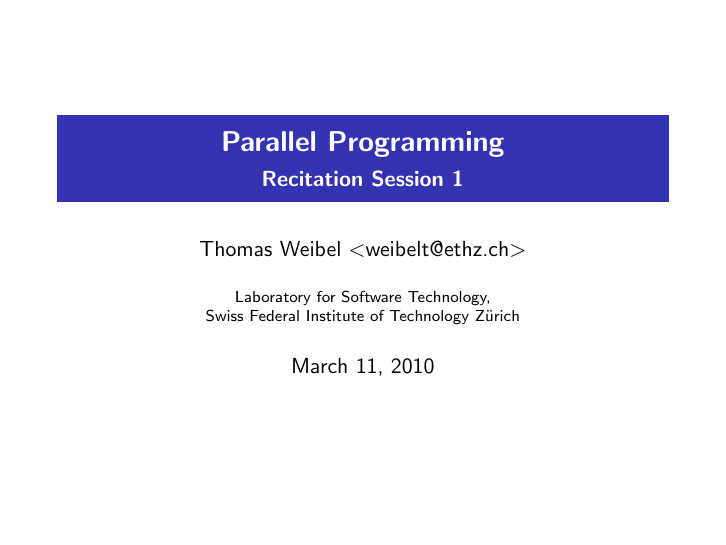
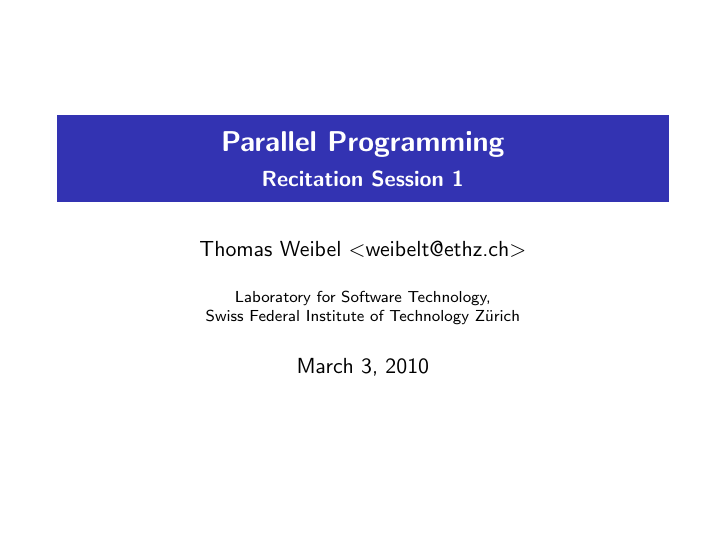
Before and after one commit to thom/parallel-programming-teaching, LaTeX slides (session-01/presentation.notes.tex, which reads session-01/presentation.tex): page 1 of 24. Compiled offline with pdfLaTeX.

Commit message:
Fixed date

```diff
--- a/session-01/presentation.tex
+++ b/session-01/presentation.tex
@@ -39,7 +39,7 @@
 \providecommand{\Author}{Thomas Weibel <weibelt@ethz.ch>}
 \providecommand{\Institute}{Laboratory for Software Technology, \\
   Swiss Federal Institute of Technology Z\"urich}
-\providecommand{\Date}{\today}
+\providecommand{\Date}{March 3, 2010}
 
 % PDF settings
 \hypersetup{
```
